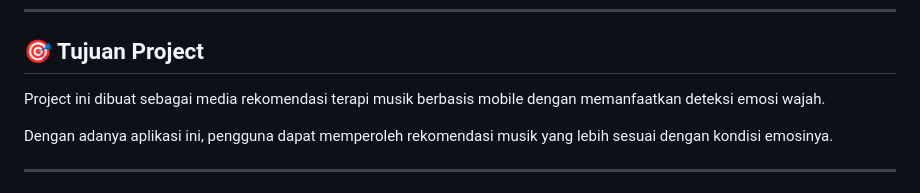
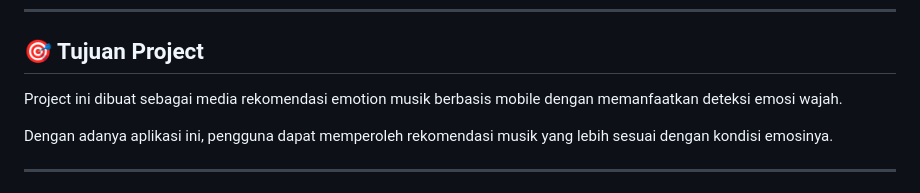
Before and after one commit to Epangssss/Famotion, a Markdown page: README.md, the part around the change. Drawn GitHub-style.

```diff
--- a/README.md
+++ b/README.md
@@ -143,7 +143,7 @@ Contoh hasil prediksi dari backend:
 
 ## 🎯 Tujuan Project
 
-Project ini dibuat sebagai media rekomendasi terapi musik berbasis mobile dengan memanfaatkan deteksi emosi wajah.
+Project ini dibuat sebagai media rekomendasi emotion musik berbasis mobile dengan memanfaatkan deteksi emosi wajah.
 
 Dengan adanya aplikasi ini, pengguna dapat memperoleh rekomendasi musik yang lebih sesuai dengan kondisi emosinya.
 
```
